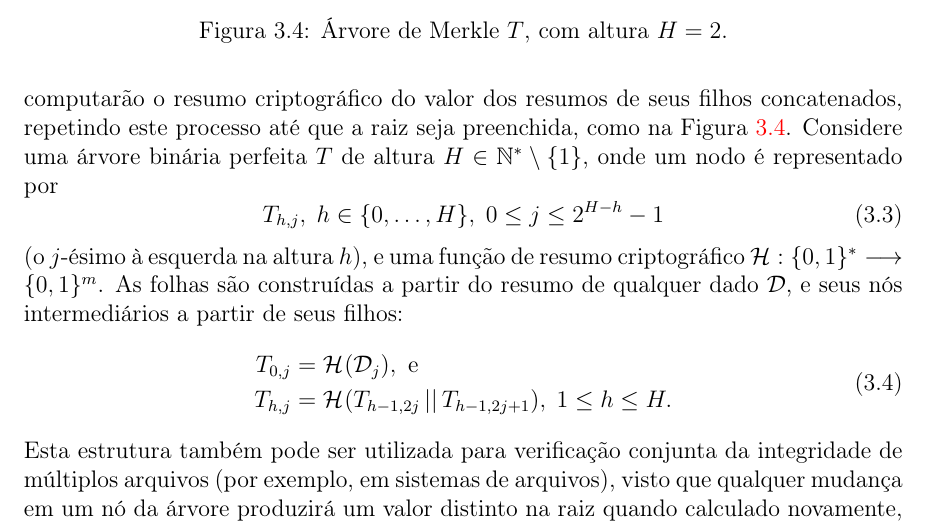
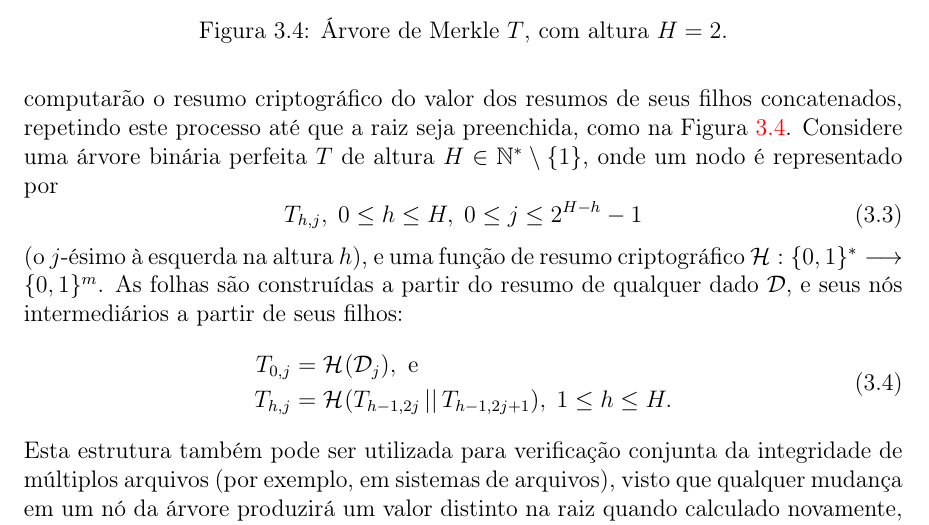
Before and after one commit to zambonin/bsc, a LaTeX document (bsc.tex): part of page 22 of 32, cut so that both start at the same text. Compiled offline with pdfLaTeX.

Commit message:
sharelatex: update bsc.tex from r20107 to r20124

```diff
--- a/bsc.tex
+++ b/bsc.tex
@@ -1232,7 +1232,7 @@ filhos concatenados, repetindo este processo até que a raiz seja preenchida,
 como na Figura~\ref{fig:4}. Considere uma árvore binária perfeita $T$ de
 altura $H \in \mathbb{N}^{*}\setminus\{1\}$, onde um nodo é representado por
 \begin{equation}
-    T_{h,j}, \; h \in \{0, \dots, H\}, \; 0 \leq j \leq 2^{H - h} - 1
+    T_{h,j}, \; 0 \leq h \leq H, \; 0 \leq j \leq 2^{H - h} - 1
 \end{equation}
 (o $j$-ésimo à esquerda na altura $h$), e uma função de resumo criptográfico $\fhash{m}$. As folhas são construídas a partir do resumo de qualquer dado $\mathcal{D}$, e seus nós
 intermediários a partir de seus filhos:
```
